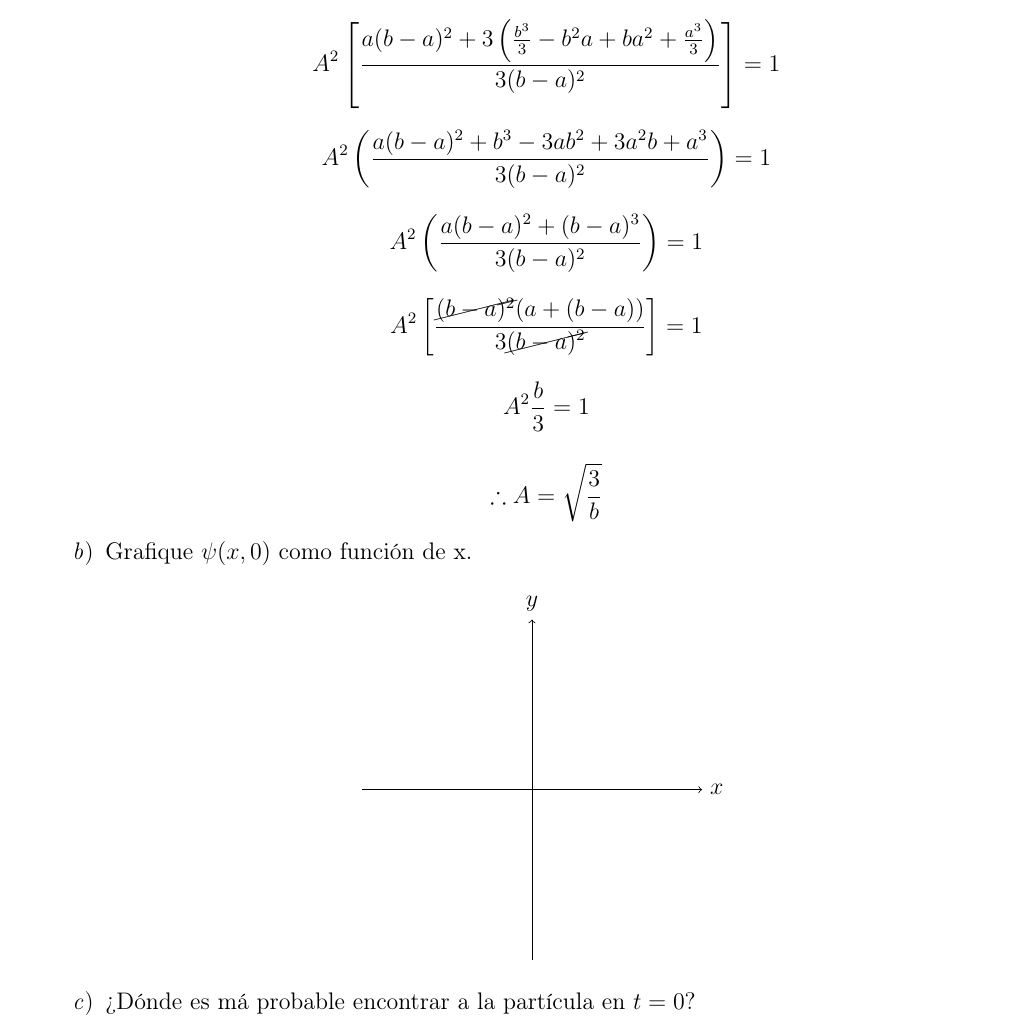
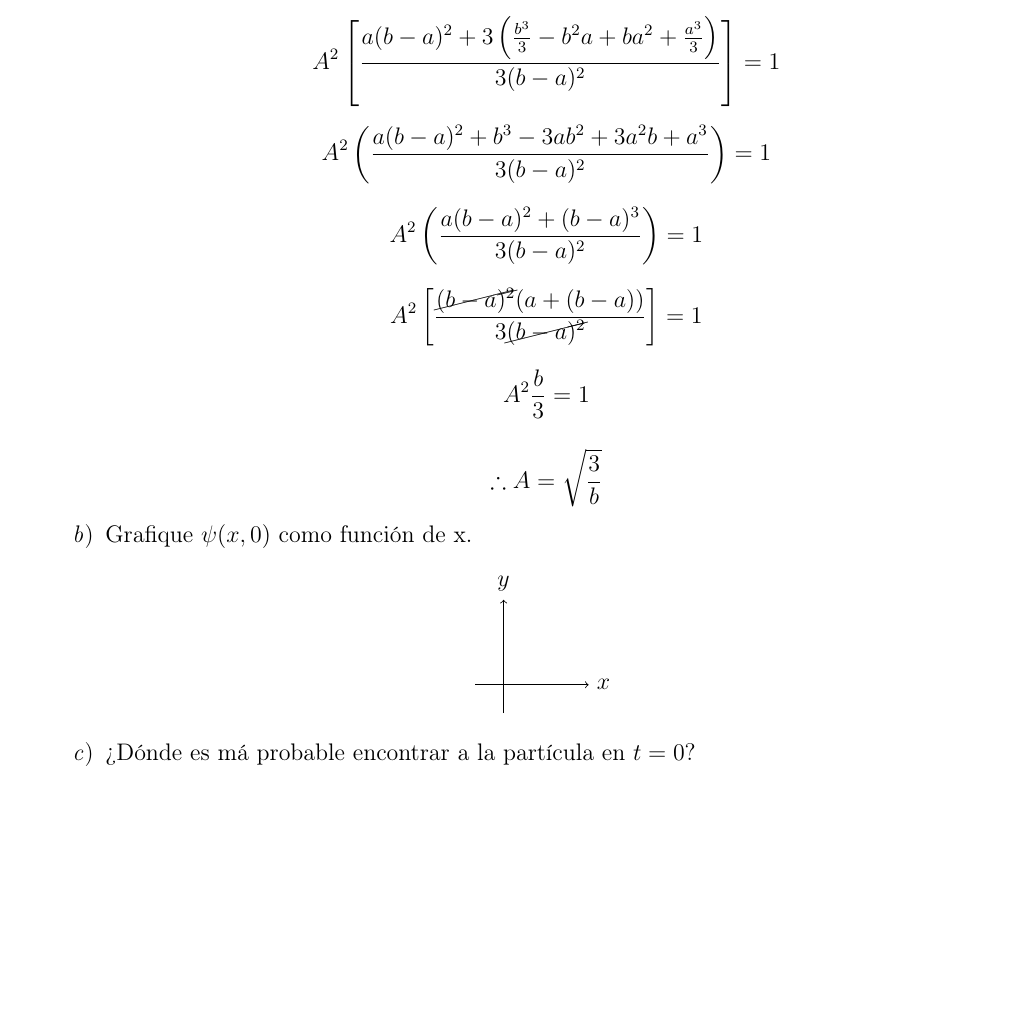
Before and after one commit to NaedOrtega/IMC, a LaTeX problem sheet (Tarea 5/Tarea 5.tex): part of page 3 of 4 before the commit and part of page 3 of 3 after it, cut so that both start at the same text, the shorter picture padded with empty space. Compiled offline with pdfLaTeX.

Commit message:
Actualización automática

```diff
--- a/Tarea 5/Tarea 5.tex
+++ b/Tarea 5/Tarea 5.tex
@@ -179,8 +179,8 @@ A^{2}\frac{b}{3} = 1
 \begin{center}
 \begin{tikzpicture}
 
-\draw[->] (-3,0) -- (3,0) node[right]{$x$};
-\draw[->] (0,-3) -- (0,3) node[above]{$y$};
+\draw[->] (-0.5,0) -- (1.5,0) node[right]{$x$};
+\draw[->] (0,-0.5) -- (0,1.5) node[above]{$y$};
 
 \end{tikzpicture}
 \end{center}
```
Also changed, not shown: Tarea 5/Tarea 5.pdf, 4 other files.
